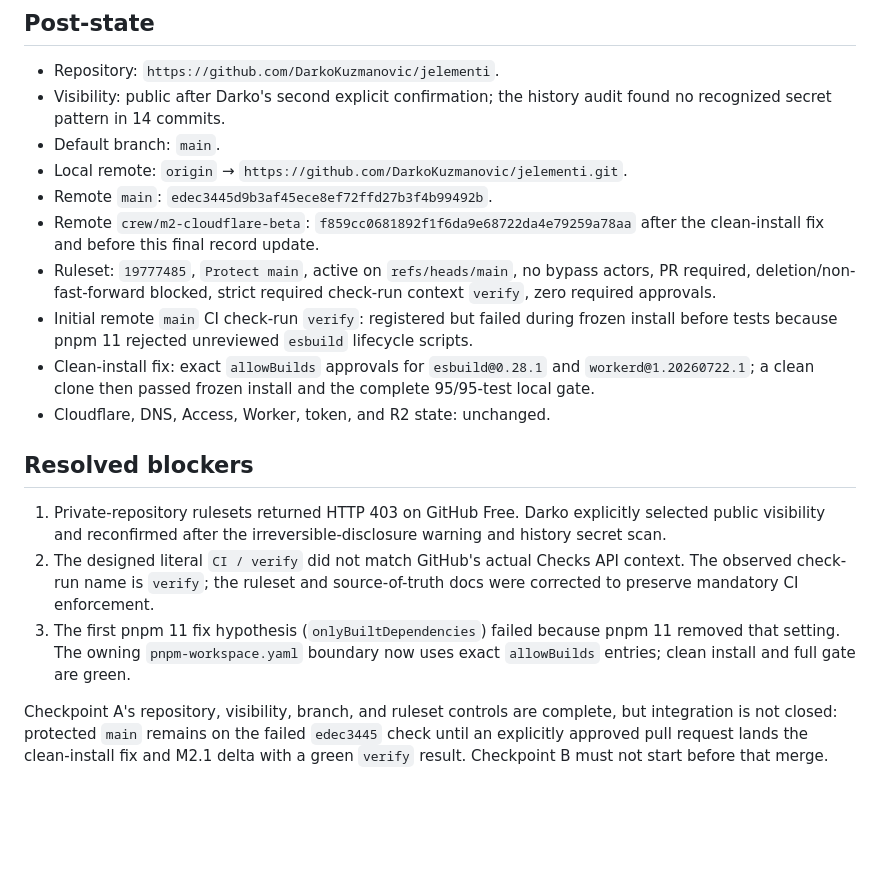
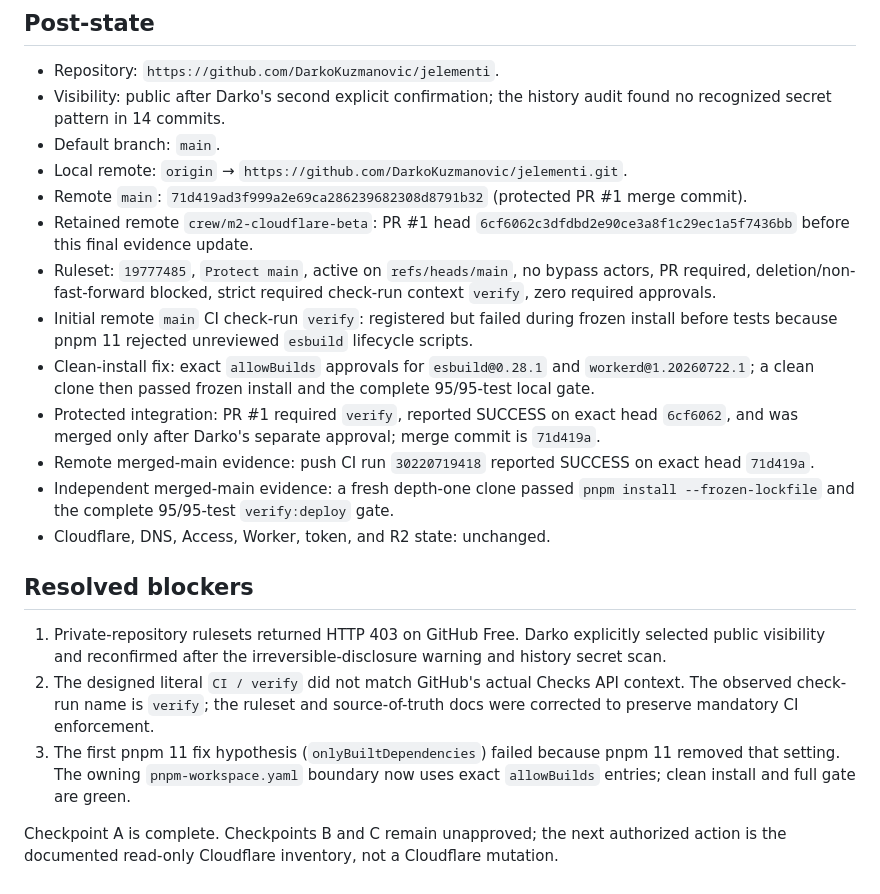
Before and after one commit to DarkoKuzmanovic/jelementi, a Markdown page: docs/runbooks/checkpoint-a-2026-07-26.md, the part around the change. Drawn GitHub-style; blank space fills up the shorter version.

Commit message:
docs: close M2 Checkpoint A

```diff
--- a/docs/runbooks/checkpoint-a-2026-07-26.md
+++ b/docs/runbooks/checkpoint-a-2026-07-26.md
@@ -55,11 +55,14 @@ Stop without broadening scope if:
 - Visibility: public after Darko's second explicit confirmation; the history audit found no recognized secret pattern in 14 commits.
 - Default branch: `main`.
 - Local remote: `origin` → `https://github.com/DarkoKuzmanovic/jelementi.git`.
-- Remote `main`: `edec3445d9b3af45ece8ef72ffd27b3f4b99492b`.
-- Remote `crew/m2-cloudflare-beta`: `f859cc0681892f1f6da9e68722da4e79259a78aa` after the clean-install fix and before this final record update.
+- Remote `main`: `71d419ad3f999a2e69ca286239682308d8791b32` (protected PR #1 merge commit).
+- Retained remote `crew/m2-cloudflare-beta`: PR #1 head `6cf6062c3dfdbd2e90ce3a8f1c29ec1a5f7436bb` before this final evidence update.
 - Ruleset: `19777485`, `Protect main`, active on `refs/heads/main`, no bypass actors, PR required, deletion/non-fast-forward blocked, strict required check-run context `verify`, zero required approvals.
 - Initial remote `main` CI check-run `verify`: registered but failed during frozen install before tests because pnpm 11 rejected unreviewed `esbuild` lifecycle scripts.
 - Clean-install fix: exact `allowBuilds` approvals for `esbuild@0.28.1` and `workerd@1.20260722.1`; a clean clone then passed frozen install and the complete 95/95-test local gate.
+- Protected integration: PR #1 required `verify`, reported SUCCESS on exact head `6cf6062`, and was merged only after Darko's separate approval; merge commit is `71d419a`.
+- Remote merged-main evidence: push CI run `30220719418` reported SUCCESS on exact head `71d419a`.
+- Independent merged-main evidence: a fresh depth-one clone passed `pnpm install --frozen-lockfile` and the complete 95/95-test `verify:deploy` gate.
 - Cloudflare, DNS, Access, Worker, token, and R2 state: unchanged.
 
 ## Resolved blockers
@@ -68,4 +71,4 @@ Stop without broadening scope if:
 2. The designed literal `CI / verify` did not match GitHub's actual Checks API context. The observed check-run name is `verify`; the ruleset and source-of-truth docs were corrected to preserve mandatory CI enforcement.
 3. The first pnpm 11 fix hypothesis (`onlyBuiltDependencies`) failed because pnpm 11 removed that setting. The owning `pnpm-workspace.yaml` boundary now uses exact `allowBuilds` entries; clean install and full gate are green.
 
-Checkpoint A's repository, visibility, branch, and ruleset controls are complete, but integration is not closed: protected `main` remains on the failed `edec3445` check until an explicitly approved pull request lands the clean-install fix and M2.1 delta with a green `verify` result. Checkpoint B must not start before that merge.
+Checkpoint A is complete. Checkpoints B and C remain unapproved; the next authorized action is the documented read-only Cloudflare inventory, not a Cloudflare mutation.
```
Also changed, not shown: PLAN.md (+1 -1 lines), docs/specs/2026-07-26-m2-cloudflare-web-beta-design.md (+1 -1 lines).
